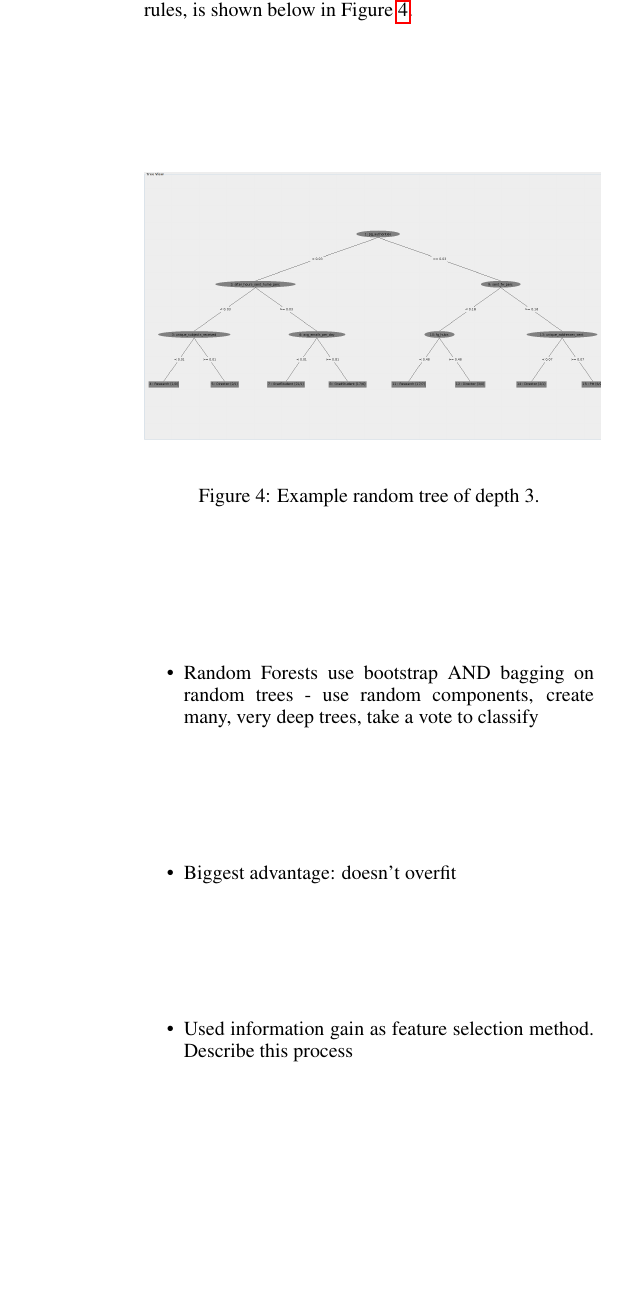
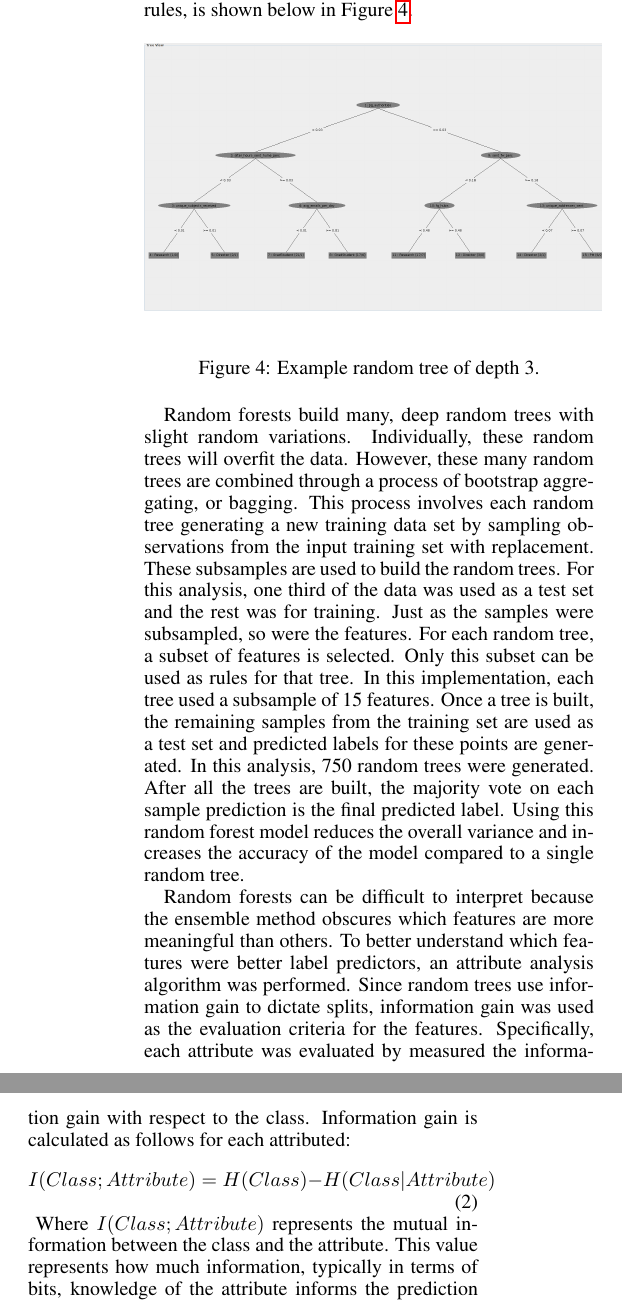
Before and after one commit to kmfrost/EmailPaper, a LaTeX paper (EmailPaper.tex): part of one column of page 5 of 9 before the commit and two parts of the columns of page 5 of 9 after it, the two joined at a grey line, cut so that both start at the same text, the shorter picture padded with empty space. Compiled offline with pdfLaTeX.

Commit message:
Finished just putting stuff down for each section, still needs MAJOR edits.

```diff
--- a/EmailPaper.tex
+++ b/EmailPaper.tex
@@ -153,18 +153,21 @@ All of these different graph statistics were used as inputs into the machine lea
 The biggest limitation of this email dataset is the lack of participants.  Because of the low sample size, but great number of features, random forests were selected as the classification method.  The java-based software package Weka was used to run the random forest algorithm described in \cite{Breiman2001}.
 \par
 Random forests are an ensemble method of machine learning.  The random forest builds many random trees.  A random tree is a machine learning algorithm that uses training data learns a series of rules to use for classification.  These rules are constructed in a hierarchy that visually resembles a tree.  Each decision is based on what rule will maximize the information gained.  An example random tree with depth 3, meaning it has three levels of rules, is shown below in Figure \ref{fig:ex_tree}.
-\begin{itemize}
-    \begin{figure}[H]
+\begin{figure}[H]
     \centering
         \includegraphics[width=0.5\textwidth]{3_level_tree}
         \caption{Example random tree of depth 3.}
         \label{fig:ex_tree}
 \end{figure}
+\par
+Random forests build many, deep random trees with slight random variations.  Individually, these random trees will overfit the data.  However, these many random trees are combined through a process of bootstrap aggregating, or bagging.  This process involves each random tree generating a new training data set by sampling observations from the input training set with replacement.  These subsamples are used to build the random trees.  For this analysis, one third of the data was used as a test set and the rest was for training.  Just as the samples were subsampled, so were the features.  For each random tree, a subset of features is selected.  Only this subset can be used as rules for that tree.  In this implementation, each tree used a subsample of 15 features. Once a tree is built, the remaining samples from the training set are used as a test set and predicted labels for these points are generated. In this analysis, 750 random trees were generated. After all the trees are built, the majority vote on each sample prediction is the final predicted label.  Using this random forest model reduces the overall variance and increases the accuracy of the model compared to a single random tree.
+\par
+Random forests can be difficult to interpret because the ensemble method obscures which features are more meaningful than others.  To better understand which features were better label predictors, an attribute analysis algorithm was performed.  Since random trees use information gain to dictate splits, information gain was used as the evaluation criteria for the features.  Specifically, each attribute was evaluated by measured the information gain with respect to the class.  Information gain is calculated as follows for each attributed:
+\begin{equation}
+I(Class; Attribute) = H(Class) - H(Class | Attribute)
+\end{equation} \label{eq:info_gained}
+Where $I(Class; Attribute)$ represents the mutual information between the class and the attribute.  This value represents how much information, typically in terms of bits, knowledge of the attribute informs the prediction of the class.  In this model, both the attribute and the class are treated as random variables.  In the above equation $H(Class)$ is the entropy of the class variable.  The entropy of a random variable is a measure of the uncertainty associated with that random variable. In Equation \ref{eq:info_gained} above, $H(Class | Attribute)$ represents the conditional entropy of the Class given the Attribute value.  After this information gained value was calculated for each feature, they were ranked in order of most important to least.  Table \ref{tab:ranked_feats} shows the top twenty features from this analysis.
 
-    \item Random Forests use bootstrap AND bagging on random trees - use random components, create many, very deep trees, take a vote to classify
-    \item Biggest advantage: doesn't overfit
-
-\item Used information gain as feature selection method.  Describe this process
 
 \begin{table}[H]
 \centering
@@ -195,3 +198,4 @@ avg\_sent\_per\_day                          & Traffic      & 0.404  \\ \hline
 \end{tabular}
 \end{table}
 
+The dataset did not have enough labeled employees to split the training and testing sets by people.  Instead, all emails in the database were randomly assigned to either the training or testing set.  Then, statistics were calculated for all 69 people using the training emails and testing emails separately.  This is a possible source of bias, but was the only choice for such a small sample size.  In order to determine the optimal percentage split for the emails, a series of runs was performed varying the size of the training data from 10\% to 90\% of the emails.  For each split, the data was run through the random forest algorithm and the prediction accuracy recorded.  The optimal test split was to use 50\% of the emails for training and the other 50\% for testing.  This result is plotted in Figure \ref{fig:split_analysis}.  Based on this result, I used a 50/50 split for the analysis of the classifier.
@@ -208,7 +207,6 @@ avg\_sent\_per\_day                          & Traffic      & 0.404  \\ \hline
         \label{fig:split_analysis}
 \end{figure}
 
-Based on the above result, I used a 50/50 split for the analysis of the classifier.
 
 
 \section{Results} \label{Results}
```
Also changed, not shown: EmailPaper.pdf, EmailPaper.tex (7 more changed lines), 3 other files.
